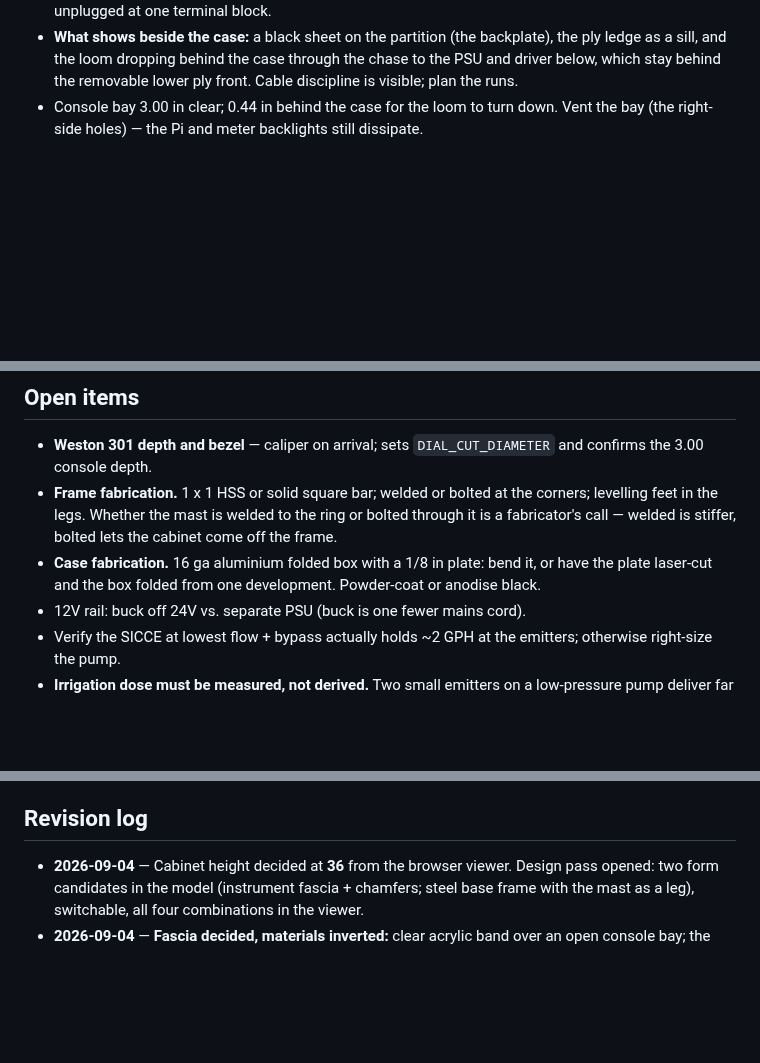
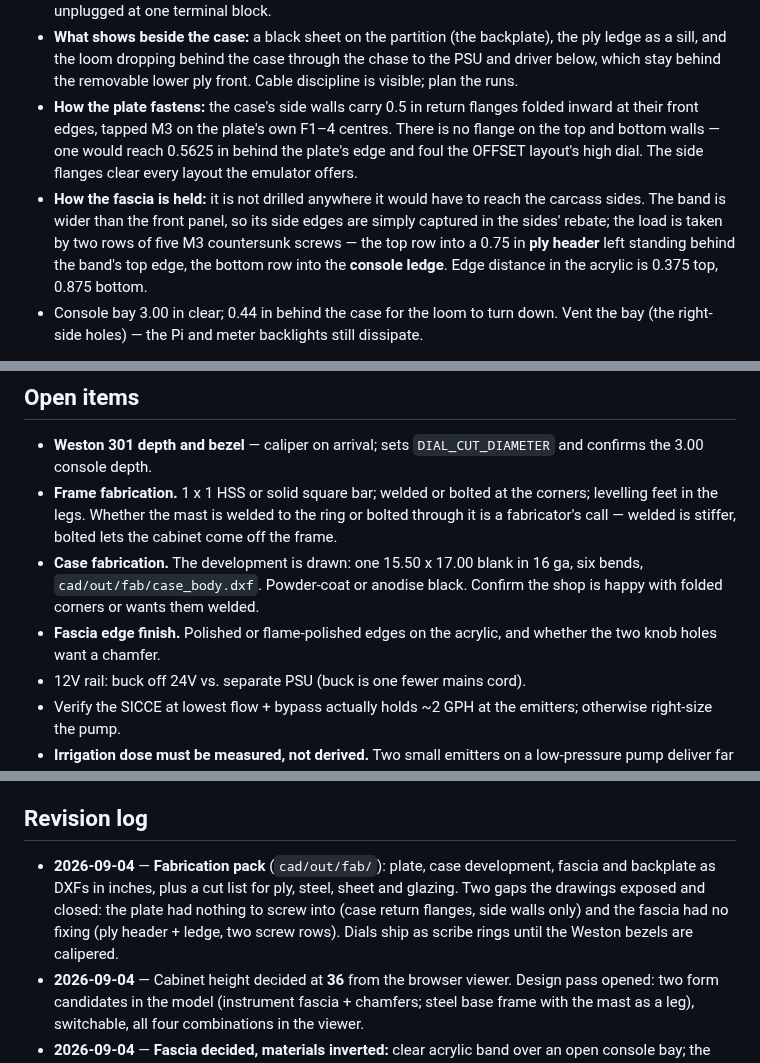
Before and after one commit to flyinthelyceum/grow-lab, a Markdown page: docs/V1_PHYSICAL_BUILD.md, 3 parts joined by grey strips. Drawn GitHub-style; blank space fills up the shorter version.

Commit message:
docs: the console's fixings, and the fabrication pack
The two details the drawings forced, written down where someone building
it will look: how the plate fastens (case return flanges, side walls
only, and why not top and bottom), and how the fascia is held (ply
header above, console ledge below, no screws into the carcass sides).
Open items pick up the two questions that are now the fabricator's --
folded or welded case corners, and the acrylic's edge finish.

Co-Authored-By: Claude Opus 5 <noreply@anthropic.com>
Claude-Session: https://claude.ai/code/session_01H1SSgVp5Q8x7VyWZH2PRnH

```diff
--- a/docs/V1_PHYSICAL_BUILD.md
+++ b/docs/V1_PHYSICAL_BUILD.md
@@ -220,6 +220,15 @@ inverted from the first fascia candidate:
   ledge as a sill, and the loom dropping behind the case through the chase to the PSU and
   driver below, which stay behind the removable lower ply front. Cable discipline is
   visible; plan the runs.
+- **How the plate fastens:** the case's side walls carry 0.5 in return flanges folded inward
+  at their front edges, tapped M3 on the plate's own F1–4 centres. There is no flange on the
+  top and bottom walls — one would reach 0.5625 in behind the plate's edge and foul the
+  OFFSET layout's high dial. The side flanges clear every layout the emulator offers.
+- **How the fascia is held:** it is not drilled anywhere it would have to reach the carcass
+  sides. The band is wider than the front panel, so its side edges are simply captured in
+  the sides' rebate; the load is taken by two rows of five M3 countersunk screws — the top
+  row into a 0.75 in **ply header** left standing behind the band's top edge, the bottom row
+  into the **console ledge**. Edge distance in the acrylic is 0.375 top, 0.875 bottom.
 - Console bay 3.00 in clear; 0.44 in behind the case for the loom to turn down. Vent the
   bay (the right-side holes) — the Pi and meter backlights still dissipate.
 
@@ -405,8 +414,11 @@ use. Fail it and leach longer or add a second coat before planting.
 - **Frame fabrication.** 1 x 1 HSS or solid square bar; welded or bolted at the corners;
   levelling feet in the legs. Whether the mast is welded to the ring or bolted through it
   is a fabricator's call — welded is stiffer, bolted lets the cabinet come off the frame.
-- **Case fabrication.** 16 ga aluminium folded box with a 1/8 in plate: bend it, or have the
-  plate laser-cut and the box folded from one development. Powder-coat or anodise black.
+- **Case fabrication.** The development is drawn: one 15.50 x 17.00 blank in 16 ga, six
+  bends, `cad/out/fab/case_body.dxf`. Powder-coat or anodise black. Confirm the shop is
+  happy with folded corners or wants them welded.
+- **Fascia edge finish.** Polished or flame-polished edges on the acrylic, and whether the
+  two knob holes want a chamfer.
 - 12V rail: buck off 24V vs. separate PSU (buck is one fewer mains cord).
 - Verify the SICCE at lowest flow + bypass actually holds ~2 GPH at the emitters;
   otherwise right-size the pump.
@@ -424,6 +436,11 @@ use. Fail it and leach longer or add a second coat before planting.
 
 ## Revision log
 
+- **2026-09-04** — **Fabrication pack** (`cad/out/fab/`): plate, case development, fascia
+  and backplate as DXFs in inches, plus a cut list for ply, steel, sheet and glazing. Two
+  gaps the drawings exposed and closed: the plate had nothing to screw into (case return
+  flanges, side walls only) and the fascia had no fixing (ply header + ledge, two screw
+  rows). Dials ship as scribe rings until the Weston bezels are calipered.
 - **2026-09-04** — Cabinet height decided at **36** from the browser viewer. Design pass
   opened: two form candidates in the model (instrument fascia + chamfers; steel base frame
   with the mast as a leg), switchable, all four combinations in the viewer.
```
Also changed, not shown: CHANGELOG.md (+15 -0 lines).
